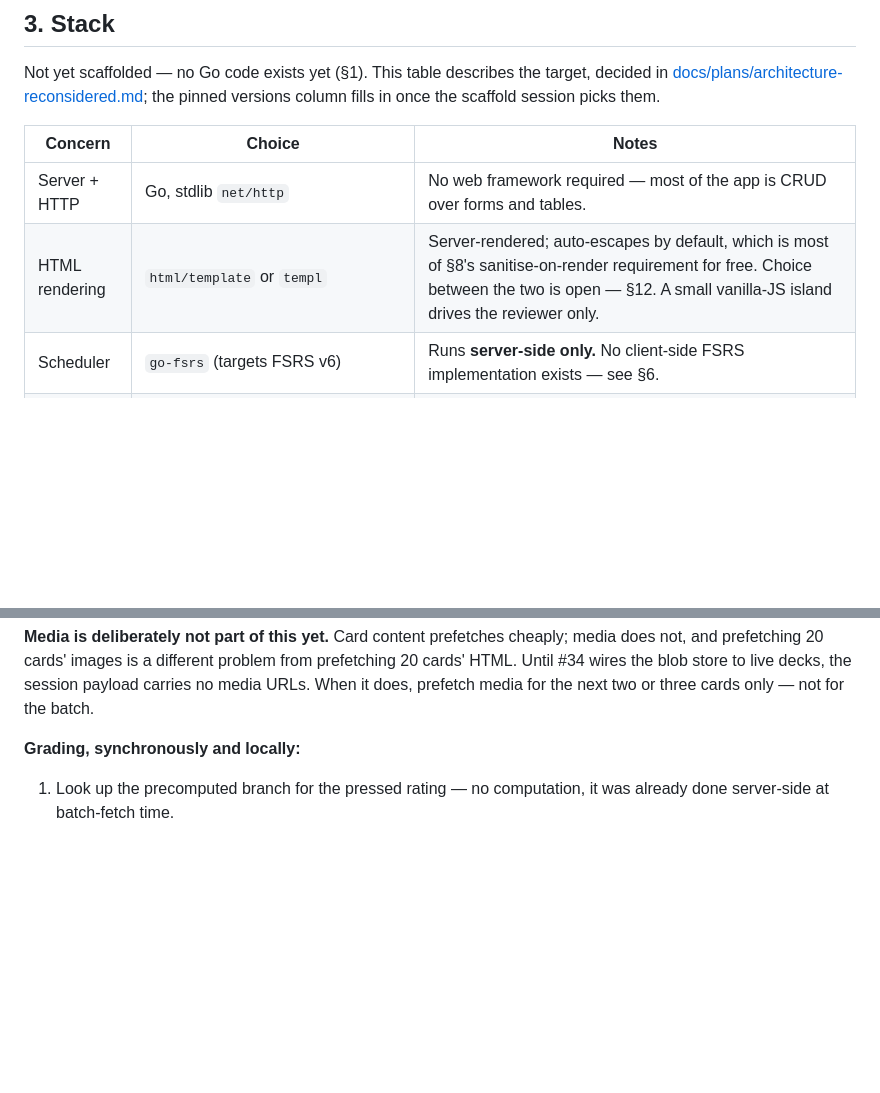
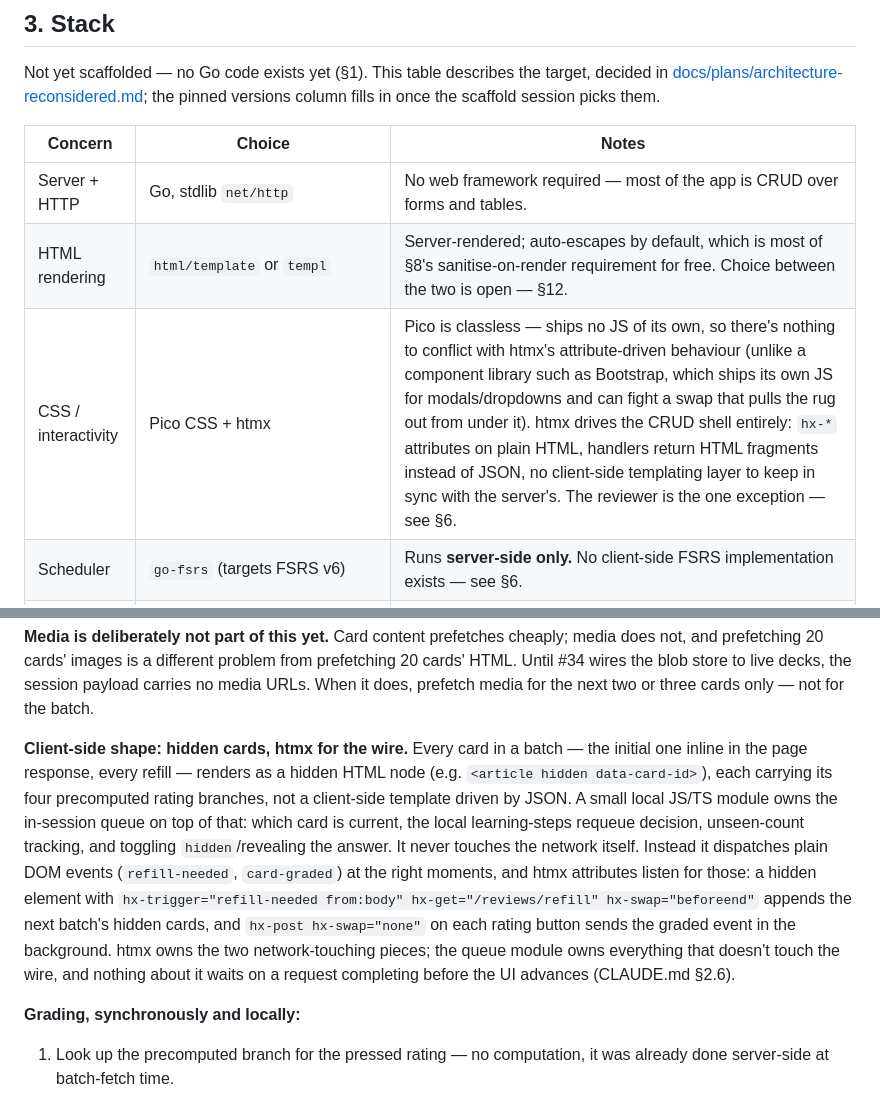
Before and after one commit to Jolls/deckshare, a Markdown page: docs/architecture.md, 2 parts joined by grey strips. GitHub-like rendering; blank space fills up the shorter version.

Commit message:
Document Pico CSS + htmx frontend layer and reviewer's hidden-card client shape
Records the CSS/interactivity stack choice and how the reviewer's
batch-fetch client renders cards as hidden HTML nodes, with a local
queue module dispatching events for htmx to handle the two
network-touching paths (refill, event-send).

Co-Authored-By: Claude Sonnet 5 <noreply@anthropic.com>

```diff
--- a/docs/architecture.md
+++ b/docs/architecture.md
@@ -48,7 +48,8 @@ versions column fills in once the scaffold session picks them.
 | Concern | Choice | Notes |
 |---|---|---|
 | Server + HTTP | Go, stdlib `net/http` | No web framework required — most of the app is CRUD over forms and tables. |
-| HTML rendering | `html/template` or `templ` | Server-rendered; auto-escapes by default, which is most of §8's sanitise-on-render requirement for free. Choice between the two is open — §12. A small vanilla-JS island drives the reviewer only. |
+| HTML rendering | `html/template` or `templ` | Server-rendered; auto-escapes by default, which is most of §8's sanitise-on-render requirement for free. Choice between the two is open — §12. |
+| CSS / interactivity | Pico CSS + htmx | Pico is classless — ships no JS of its own, so there's nothing to conflict with htmx's attribute-driven behaviour (unlike a component library such as Bootstrap, which ships its own JS for modals/dropdowns and can fight a swap that pulls the rug out from under it). htmx drives the CRUD shell entirely: `hx-*` attributes on plain HTML, handlers return HTML fragments instead of JSON, no client-side templating layer to keep in sync with the server's. The reviewer is the one exception — see §6. |
 | Scheduler | `go-fsrs` (targets FSRS v6) | Runs **server-side only.** No client-side FSRS implementation exists — see §6. |
 | Database | PostgreSQL | Row-level tenancy via `user_id` columns and explicit query scoping. Unchanged from the original stack decision — this was never a TypeScript-specific choice. |
 | Typed SQL | `sqlc` | Generates Go structs/queries from real SQL, checked against the schema at compile time. Migration tool (to pair with it) is open — §12. |
@@ -225,6 +226,20 @@ case where a graded card's new `due` lands it back inside the window.
 not, and prefetching 20 cards' images is a different problem from prefetching 20 cards' HTML.
 Until #34 wires the blob store to live decks, the session payload carries no media URLs. When
 it does, prefetch media for the next two or three cards only — not for the batch.
+
+**Client-side shape: hidden cards, htmx for the wire.** Every card in a batch — the initial one
+inline in the page response, every refill — renders as a hidden HTML node (e.g.
+`<article hidden data-card-id>`), each carrying its four precomputed rating branches, not a
+client-side template driven by JSON. A small local JS/TS module owns the in-session queue on top
+of that: which card is current, the local learning-steps requeue decision, unseen-count
+tracking, and toggling `hidden`/revealing the answer. It never touches the network itself.
+Instead it dispatches plain DOM events (`refill-needed`, `card-graded`) at the right moments,
+and htmx attributes listen for those: a hidden element with
+`hx-trigger="refill-needed from:body" hx-get="/reviews/refill" hx-swap="beforeend"` appends the
+next batch's hidden cards, and `hx-post hx-swap="none"` on each rating button sends the graded
+event in the background. htmx owns the two network-touching pieces; the queue module owns
+everything that doesn't touch the wire, and nothing about it waits on a request completing
+before the UI advances (CLAUDE.md §2.6).
 
 **Grading, synchronously and locally:**
 
```
